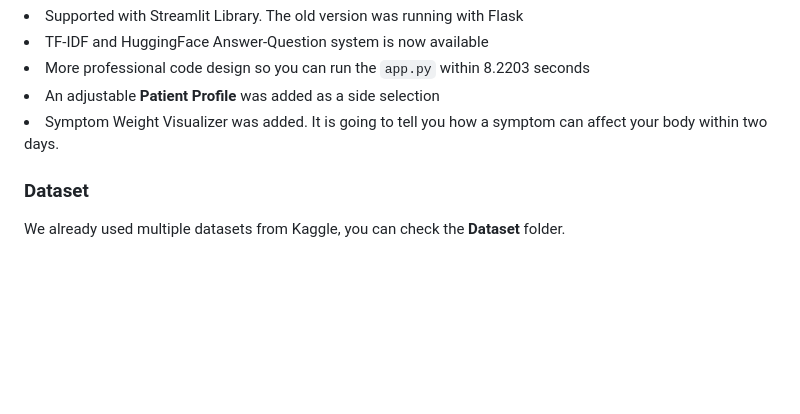
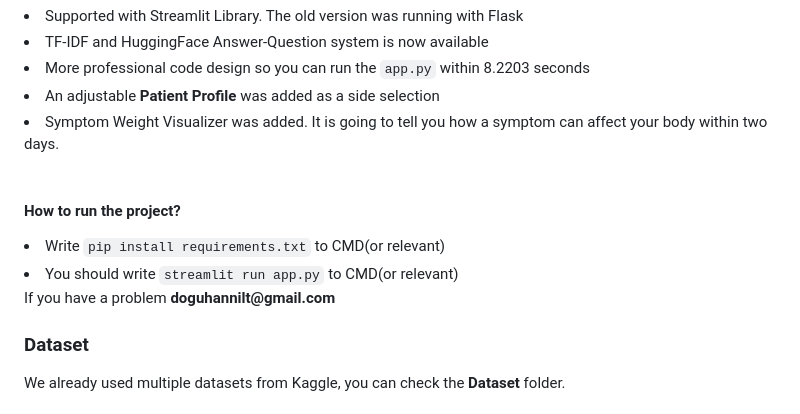
Before and after one commit to Doguhannilt/Disease, a Markdown page: README.md, the part around the change. Rendered like a GitHub page; blank space fills up the shorter version.

```diff
--- a/README.md
+++ b/README.md
@@ -17,6 +17,13 @@ https://github.com/Doguhannilt/Disease/assets/77373443/39f8a770-0e45-472a-97eb-f
   <li>More professional code design so you can run the <code>app.py</code> within 8.2203 seconds</li>
   <li>An adjustable <strong>Patient Profile</strong> was added as a side selection</li>
   <li>Symptom Weight Visualizer was added. It is going to tell you how a symptom can affect your body within two days.</li>
+</lu>
+<br>
+<h4>How to run the project?</h4>
+<lu>
+  <li>Write <code>pip install requirements.txt</code> to CMD(or relevant)</li>
+  <li>You should write <code>streamlit run app.py</code> to CMD(or relevant)</li>
+  <note>If you have a problem <strong>doguhannilt@gmail.com</strong></note>
 </lu>
 
 
```
